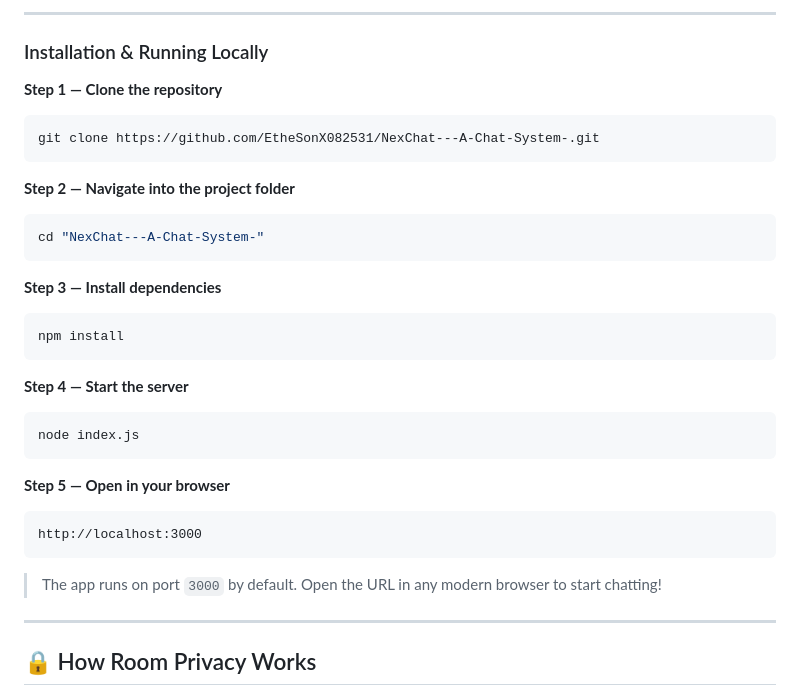
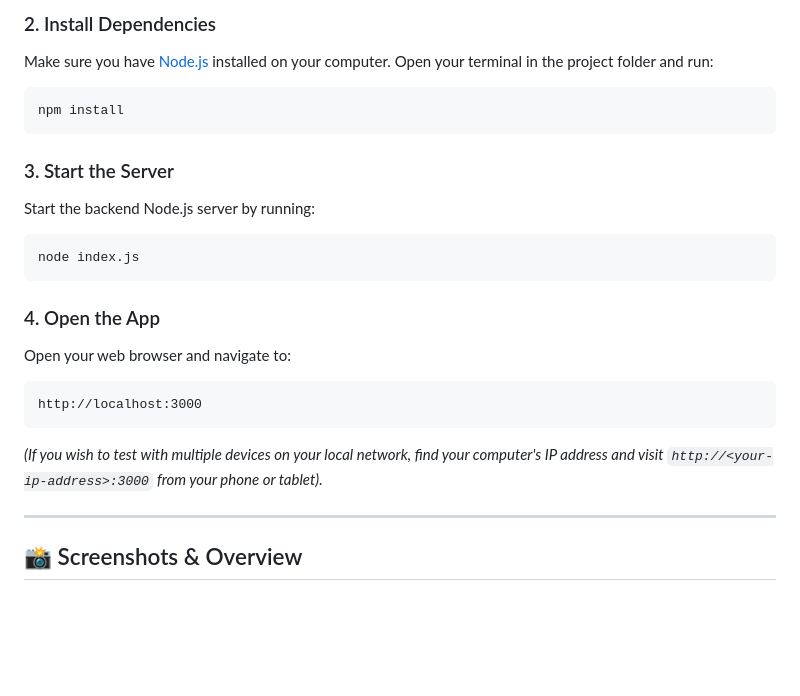
Before and after one commit to EtheSonX082531/NexChat_A_Chat_System, a Markdown page: README.md, the part around one of its changes. Rendered like a GitHub page; blank space fills up the shorter version.

````diff
--- a/README.md
+++ b/README.md
@@ -80,42 +23,25 @@ npm -v
 ```
 
----
-
-### Installation & Running Locally
-
-**Step 1 — Clone the repository**
-
-```bash
-git clone https://github.com/EtheSonX082531/NexChat---A-Chat-System-.git
-```
-
-**Step 2 — Navigate into the project folder**
-
-```bash
-cd "NexChat---A-Chat-System-"
-```
-
-**Step 3 — Install dependencies**
-
+### 2. Install Dependencies
+Make sure you have [Node.js](https://nodejs.org/) installed on your computer. Open your terminal in the project folder and run:
 ```bash
 npm install
 ```
 
-**Step 4 — Start the server**
-
+### 3. Start the Server
+Start the backend Node.js server by running:
 ```bash
 node index.js
 ```
 
-**Step 5 — Open in your browser**
-
-```
+### 4. Open the App
+Open your web browser and navigate to:
+```text
 http://localhost:3000
 ```
-
-> The app runs on port `3000` by default. Open the URL in any modern browser to start chatting!
+*(If you wish to test with multiple devices on your local network, find your computer's IP address and visit `http://<your-ip-address>:3000` from your phone or tablet).*
 
 ---
 
-## 🔒 How Room Privacy Works
+## 📸 Screenshots & Overview
 
````
Also changed, not shown: other parts of README.md (+40 -105 lines).
